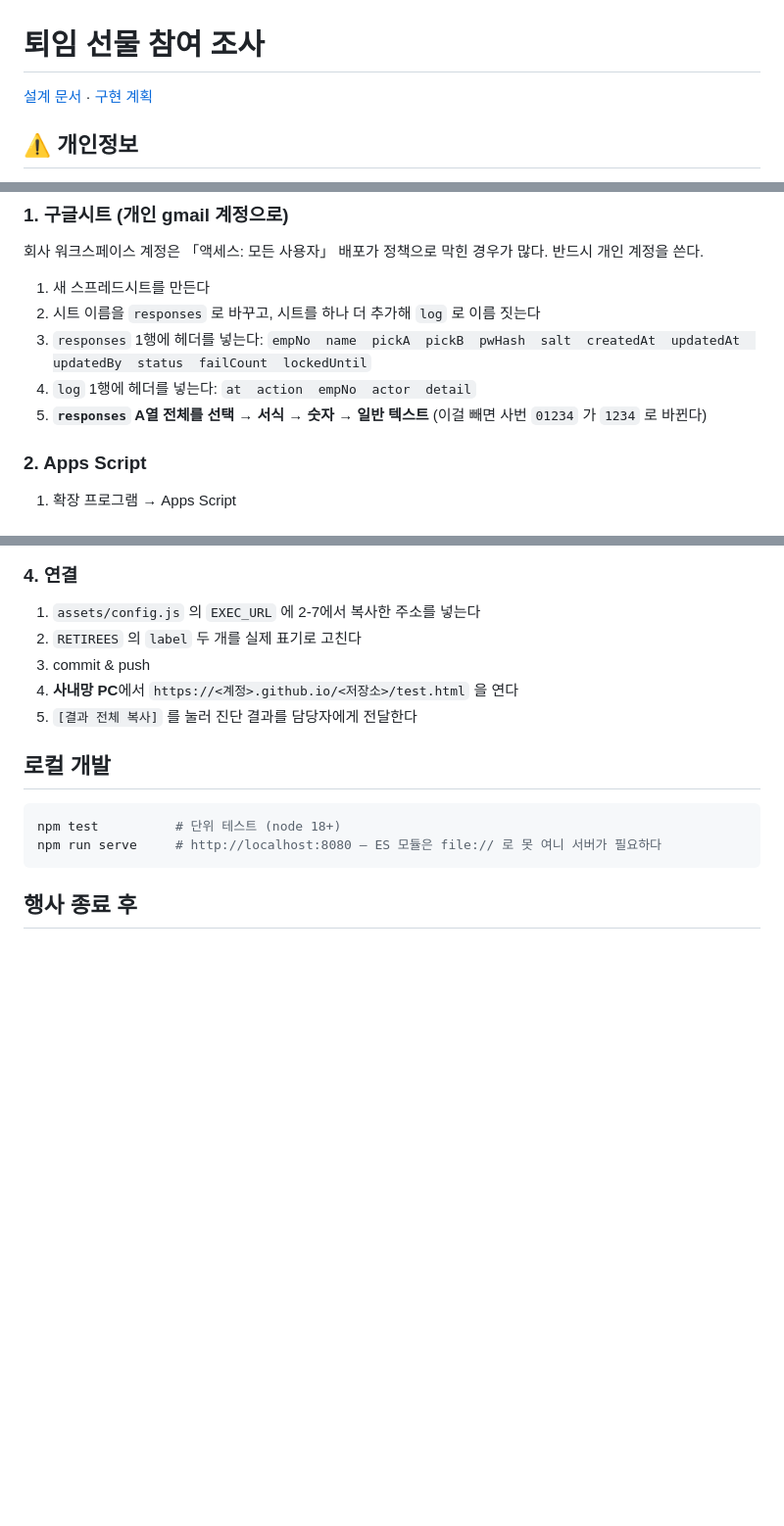
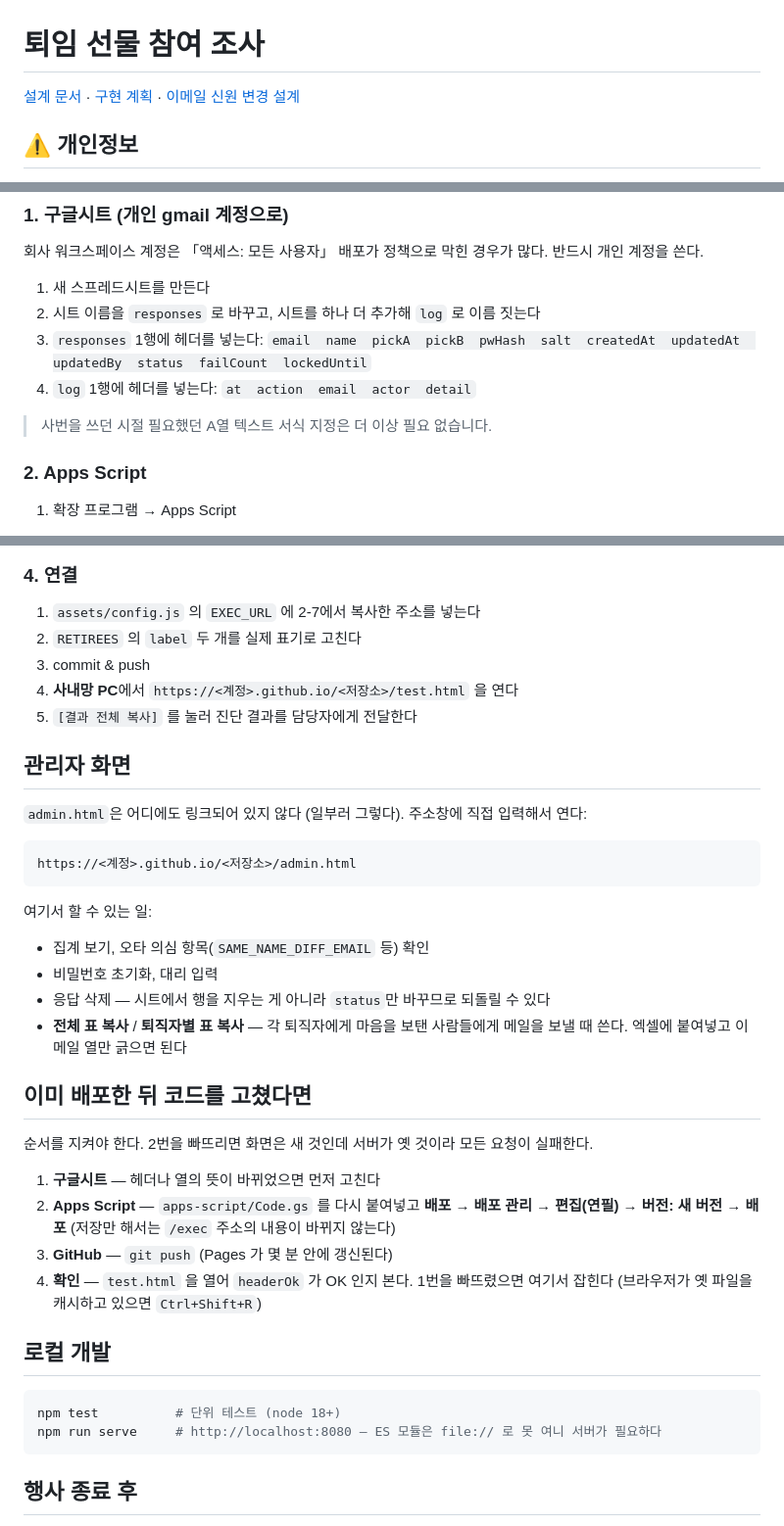
Before and after one commit to MNCHr/net-farewell-2609, a Markdown page: README.md, 3 parts joined by grey strips. Shown at 98% size. Rendered like a GitHub page; blank space fills up the shorter version.

Commit message:
docs: 이메일 신원으로 바뀐 배포 절차

````diff
--- a/README.md
+++ b/README.md
@@ -1,6 +1,7 @@
 # 퇴임 선물 참여 조사
 
-[설계 문서](docs/superpowers/specs/2026-08-12-farewell-gift-survey-design.md) · [구현 계획](docs/superpowers/plans/2026-08-12-farewell-gift-survey.md)
+[설계 문서](docs/superpowers/specs/2026-08-12-farewell-gift-survey-design.md) · [구현 계획](docs/superpowers/plans/2026-08-12-farewell-gift-survey.md) ·
+[이메일 신원 변경 설계](docs/superpowers/specs/2026-08-13-email-identity-change-design.md)
 
 ## ⚠️ 개인정보
 
@@ -24,10 +25,10 @@
 1. 새 스프레드시트를 만든다
 2. 시트 이름을 `responses` 로 바꾸고, 시트를 하나 더 추가해 `log` 로 이름 짓는다
 3. `responses` 1행에 헤더를 넣는다:
-   `empNo  name  pickA  pickB  pwHash  salt  createdAt  updatedAt  updatedBy  status  failCount  lockedUntil`
-4. `log` 1행에 헤더를 넣는다: `at  action  empNo  actor  detail`
-5. **`responses` A열 전체를 선택 → 서식 → 숫자 → 일반 텍스트**
-   (이걸 빼면 사번 `01234` 가 `1234` 로 바뀐다)
+   `email  name  pickA  pickB  pwHash  salt  createdAt  updatedAt  updatedBy  status  failCount  lockedUntil`
+4. `log` 1행에 헤더를 넣는다: `at  action  email  actor  detail`
+
+> 사번을 쓰던 시절 필요했던 A열 텍스트 서식 지정은 더 이상 필요 없습니다.
 
 ### 2. Apps Script
 
@@ -72,6 +73,34 @@
 4. **사내망 PC**에서 `https://<계정>.github.io/<저장소>/test.html` 을 연다
 5. `[결과 전체 복사]` 를 눌러 진단 결과를 담당자에게 전달한다
 
+## 관리자 화면
+
+`admin.html`은 어디에도 링크되어 있지 않다 (일부러 그렇다). 주소창에 직접 입력해서 연다:
+
+```
+https://<계정>.github.io/<저장소>/admin.html
+```
+
+여기서 할 수 있는 일:
+
+- 집계 보기, 오타 의심 항목(`SAME_NAME_DIFF_EMAIL` 등) 확인
+- 비밀번호 초기화, 대리 입력
+- 응답 삭제 — 시트에서 행을 지우는 게 아니라 `status`만 바꾸므로 되돌릴 수 있다
+- **전체 표 복사** / **퇴직자별 표 복사** — 각 퇴직자에게 마음을 보탠 사람들에게 메일을 보낼 때
+  쓴다. 엑셀에 붙여넣고 이메일 열만 긁으면 된다
+
+## 이미 배포한 뒤 코드를 고쳤다면
+
+순서를 지켜야 한다. 2번을 빠뜨리면 화면은 새 것인데 서버가 옛 것이라 모든 요청이 실패한다.
+
+1. **구글시트** — 헤더나 열의 뜻이 바뀌었으면 먼저 고친다
+2. **Apps Script** — `apps-script/Code.gs` 를 다시 붙여넣고
+   **배포 → 배포 관리 → 편집(연필) → 버전: 새 버전 → 배포**
+   (저장만 해서는 `/exec` 주소의 내용이 바뀌지 않는다)
+3. **GitHub** — `git push` (Pages 가 몇 분 안에 갱신된다)
+4. **확인** — `test.html` 을 열어 `headerOk` 가 OK 인지 본다. 1번을 빠뜨렸으면 여기서 잡힌다
+   (브라우저가 옛 파일을 캐시하고 있으면 `Ctrl+Shift+R`)
+
 ## 로컬 개발
 
 ```bash
````
Also changed, not shown: 1 other file.
